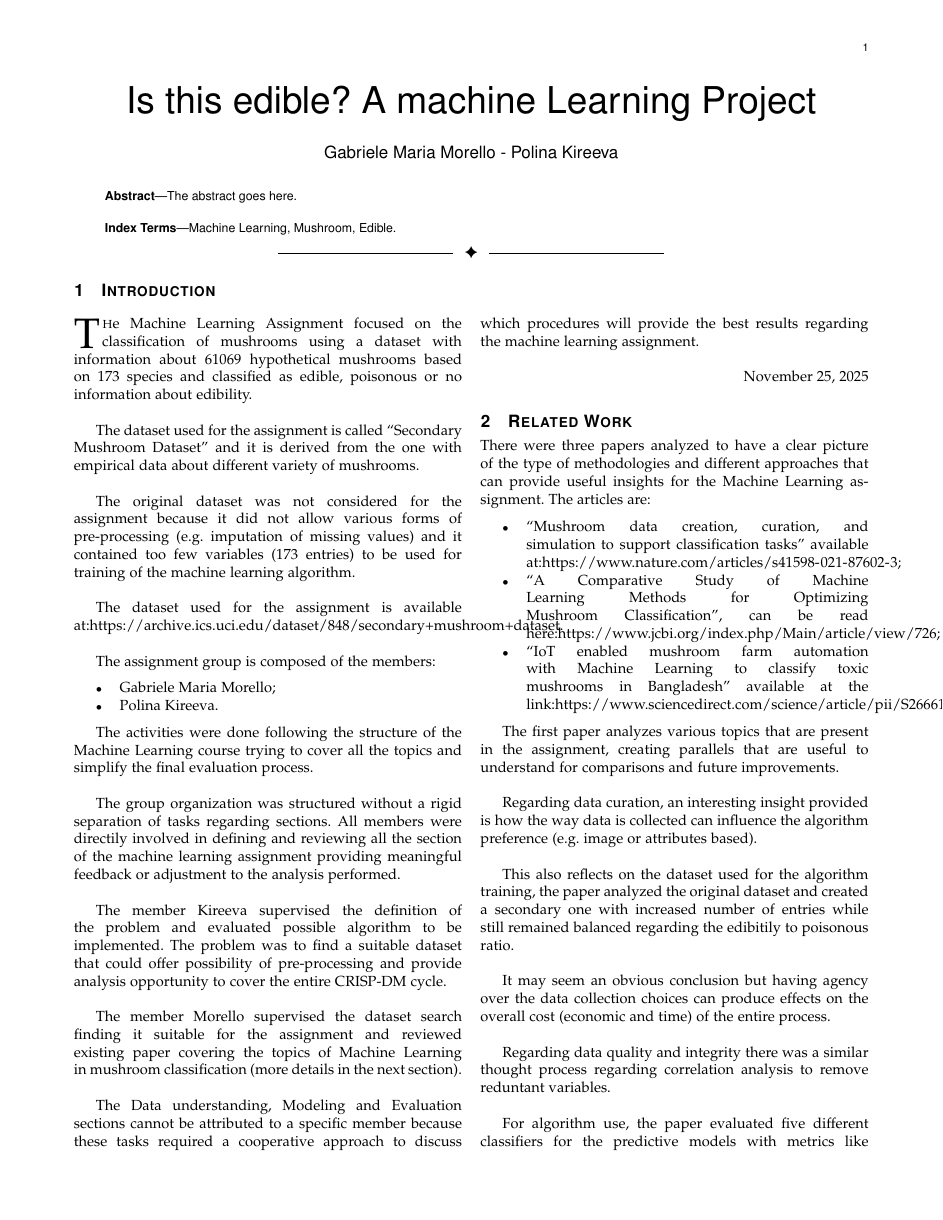
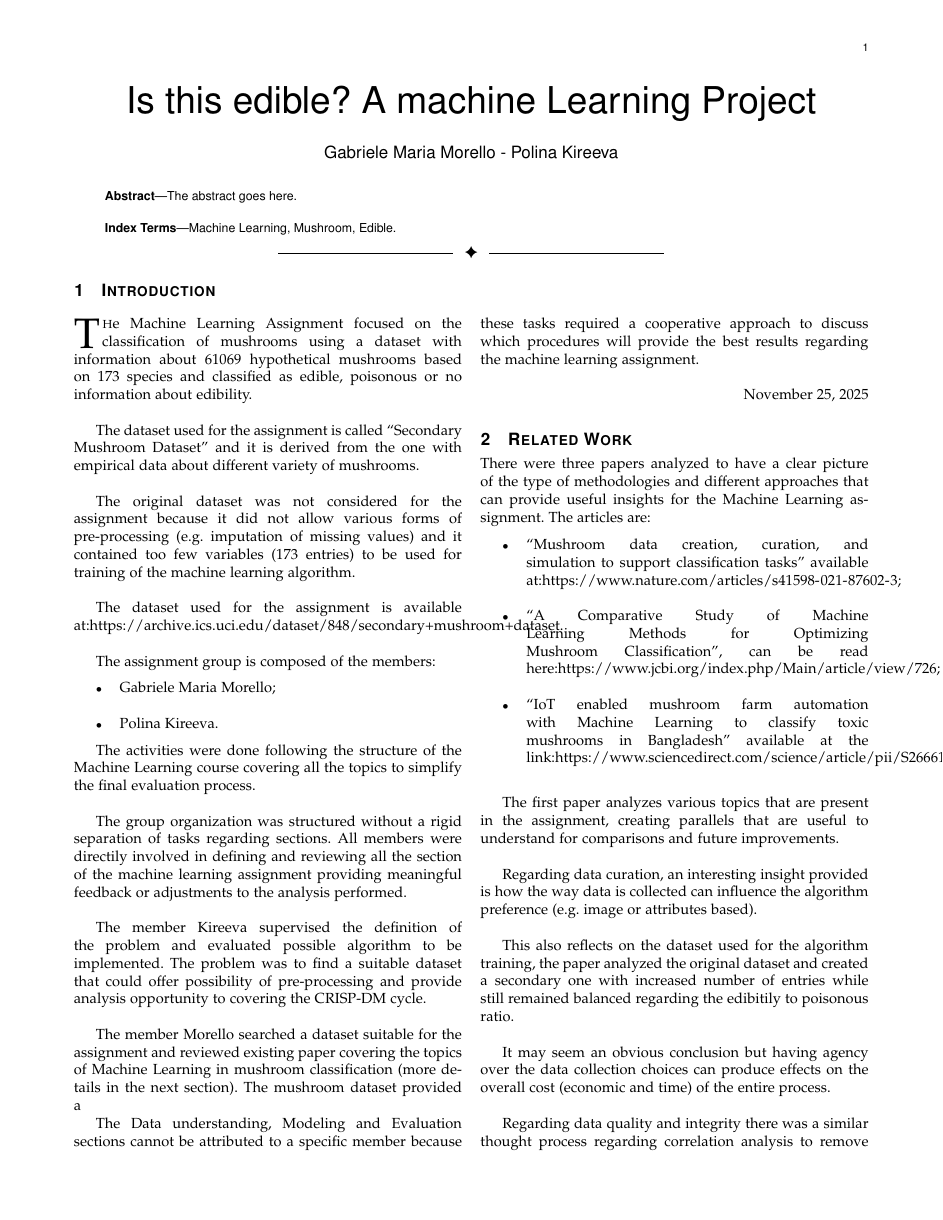
Before and after one commit to Polina-Kireeva/ML_assignment_Morello_Kireeva, a LaTeX paper (Machine_Learning_Paper.tex): page 1 of 3. Compiled offline with LaTeX, dvips and Ghostscript.

Commit message:
docs: Update Machine_Learning_Paper

```diff
--- a/Machine_Learning_Paper.tex
+++ b/Machine_Learning_Paper.tex
@@ -71,19 +71,19 @@ The assignment group is composed of the members:
 
 \begin{itemize}
 
-  \item Gabriele Maria Morello;
+  \item Gabriele Maria Morello;\\
 
   \item Polina Kireeva.
 
 \end{itemize}
 
-The activities were done following the structure of the Machine Learning course trying to cover all the topics and simplify the final evaluation process.\\
+The activities were done following the structure of the Machine Learning course covering all the topics to simplify the final evaluation process.\\
 
-The group organization was structured without a rigid separation of tasks regarding sections. All members were directily involved in defining and reviewing all the section of the machine learning assignment providing meaningful feedback or adjustment to the analysis performed.\\
+The group organization was structured without a rigid separation of tasks regarding sections. All members were directily involved in defining and reviewing all the section of the machine learning assignment providing meaningful feedback or adjustments to the analysis performed.\\
 
-The member Kireeva supervised the definition of the problem and evaluated possible algorithm to be implemented. The problem was to find a suitable dataset that could offer possibility of pre-processing and provide analysis opportunity to cover the entire CRISP-DM cycle.\\
+The member Kireeva supervised the definition of the problem and evaluated possible algorithm to be implemented. The problem was to find a suitable dataset that could offer possibility of pre-processing and provide analysis opportunity to covering the CRISP-DM cycle.\\
 
-The member Morello supervised the dataset search finding it suitable for the assignment and reviewed existing paper covering the topics of Machine Learning in mushroom classification (more details in the next section).\\
+The member Morello searched a dataset suitable for the assignment and reviewed existing paper covering the topics of Machine Learning in mushroom classification (more details in the next section). The mushroom dataset provided a
 
 The Data understanding, Modeling and Evaluation sections cannot be attributed to a specific member because these tasks required a cooperative approach to discuss which procedures will provide the best results regarding the machine learning assignment.\\
 
```
Also changed, not shown: Machine_Learning_Paper.tex (18 more changed lines).
